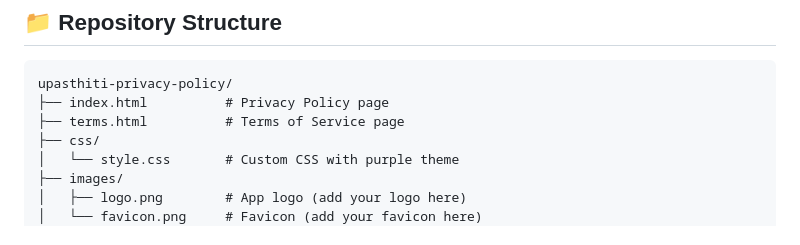
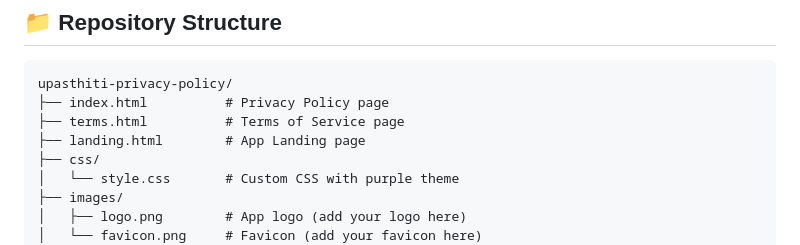
Before and after one commit to Trisharan3544/upasthiti-privacy-policy, a Markdown page: README.md, the part around the change. Rendered like a GitHub page.

```diff
--- a/README.md
+++ b/README.md
@@ -8,6 +8,7 @@ This repository contains the privacy policy and terms of service for the Upasthi
 upasthiti-privacy-policy/
 ├── index.html          # Privacy Policy page
 ├── terms.html          # Terms of Service page
+├── landing.html        # App Landing page
 ├── css/
 │   └── style.css       # Custom CSS with purple theme
 ├── images/
```
